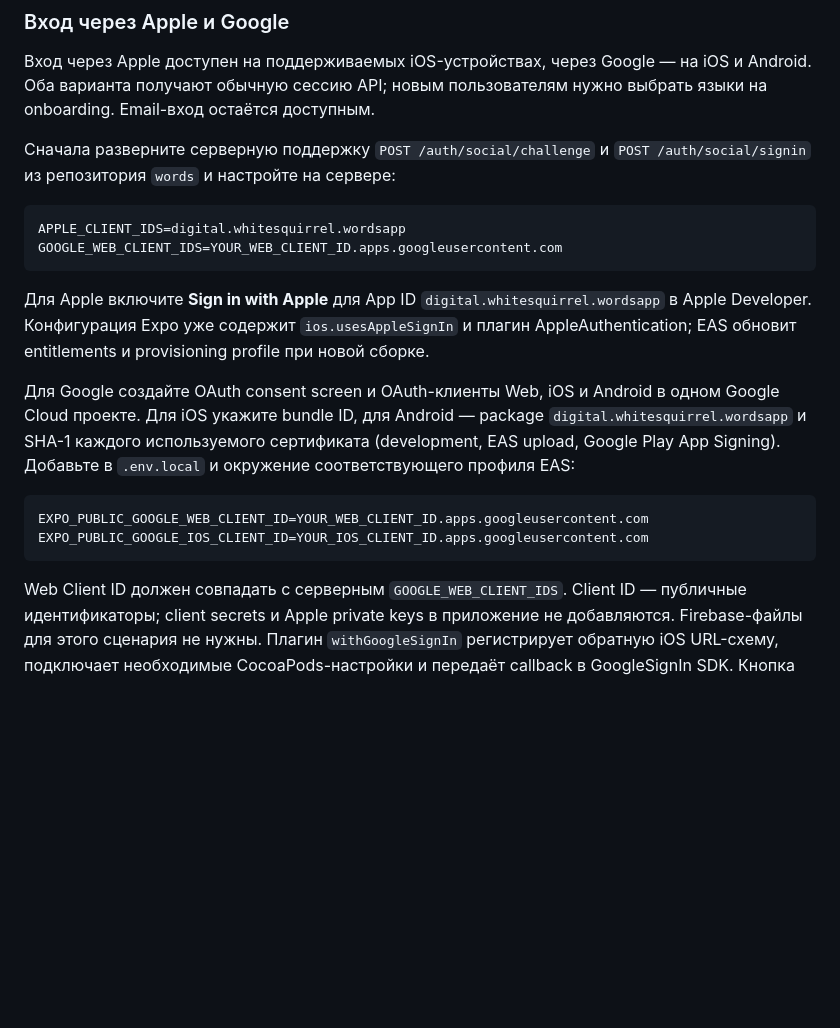
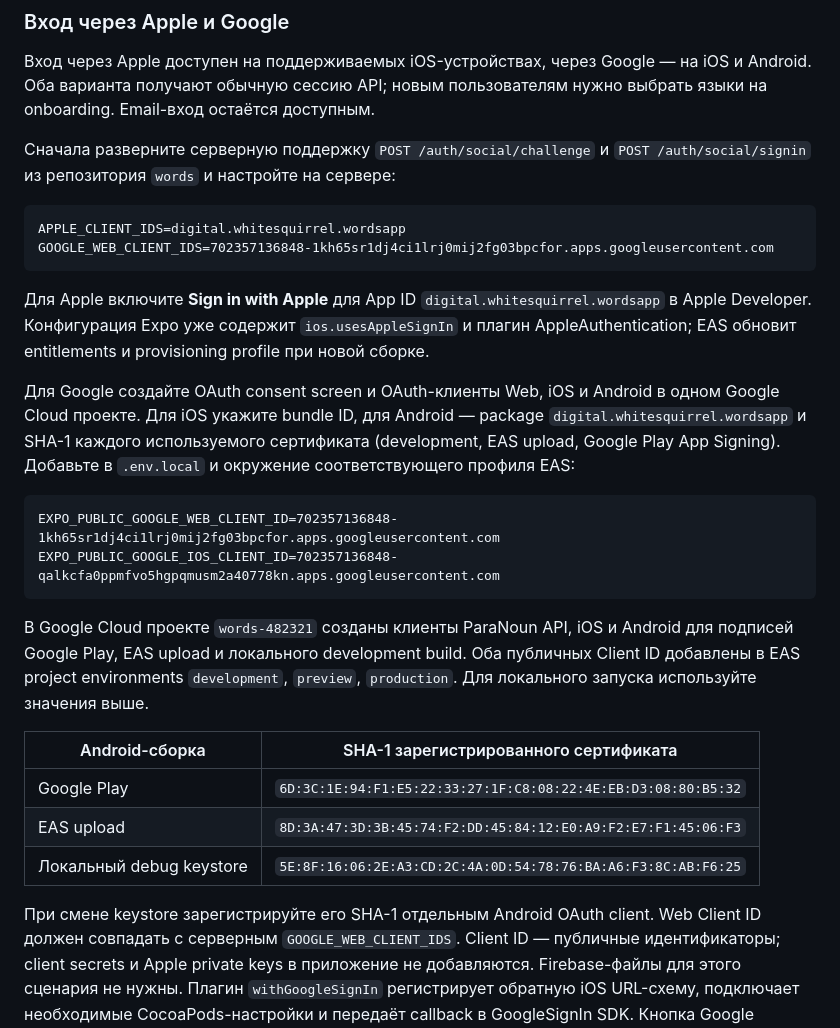
Before and after one commit to vvruspat/wordsapp, a Markdown page: README.md, the part around the change. Drawn GitHub-style; blank space fills up the shorter version.

Commit message:
docs(auth): record configured ParaNoun Google OAuth clients

````diff
--- a/README.md
+++ b/README.md
@@ -67,7 +67,7 @@ LAN-адрес компьютера с API. `.env.local` исключён из G
 
 ```dotenv
 APPLE_CLIENT_IDS=digital.whitesquirrel.wordsapp
-GOOGLE_WEB_CLIENT_IDS=YOUR_WEB_CLIENT_ID.apps.googleusercontent.com
+GOOGLE_WEB_CLIENT_IDS=702357136848-1kh65sr1dj4ci1lrj0mij2fg03bpcfor.apps.googleusercontent.com
 ```
 
 Для Apple включите **Sign in with Apple** для App ID
@@ -82,10 +82,22 @@ GOOGLE_WEB_CLIENT_IDS=YOUR_WEB_CLIENT_ID.apps.googleusercontent.com
 и окружение соответствующего профиля EAS:
 
 ```dotenv
-EXPO_PUBLIC_GOOGLE_WEB_CLIENT_ID=YOUR_WEB_CLIENT_ID.apps.googleusercontent.com
-EXPO_PUBLIC_GOOGLE_IOS_CLIENT_ID=YOUR_IOS_CLIENT_ID.apps.googleusercontent.com
+EXPO_PUBLIC_GOOGLE_WEB_CLIENT_ID=702357136848-1kh65sr1dj4ci1lrj0mij2fg03bpcfor.apps.googleusercontent.com
+EXPO_PUBLIC_GOOGLE_IOS_CLIENT_ID=702357136848-qalkcfa0ppmfvo5hgpqmusm2a40778kn.apps.googleusercontent.com
 ```
 
+В Google Cloud проекте `words-482321` созданы клиенты ParaNoun API, iOS
+и Android для подписей Google Play, EAS upload и локального development build.
+Оба публичных Client ID добавлены в EAS project environments `development`,
+`preview`, `production`. Для локального запуска используйте значения выше.
+
+| Android-сборка | SHA-1 зарегистрированного сертификата |
+| --- | --- |
+| Google Play | `6D:3C:1E:94:F1:E5:22:33:27:1F:C8:08:22:4E:EB:D3:08:80:B5:32` |
+| EAS upload | `8D:3A:47:3D:3B:45:74:F2:DD:45:84:12:E0:A9:F2:E7:F1:45:06:F3` |
+| Локальный debug keystore | `5E:8F:16:06:2E:A3:CD:2C:4A:0D:54:78:76:BA:A6:F3:8C:AB:F6:25` |
+
+При смене keystore зарегистрируйте его SHA-1 отдельным Android OAuth client.
 Web Client ID должен совпадать с серверным `GOOGLE_WEB_CLIENT_IDS`.
 Client ID — публичные идентификаторы; client secrets и Apple private keys
 в приложение не добавляются. Firebase-файлы для этого сценария не нужны.
````
